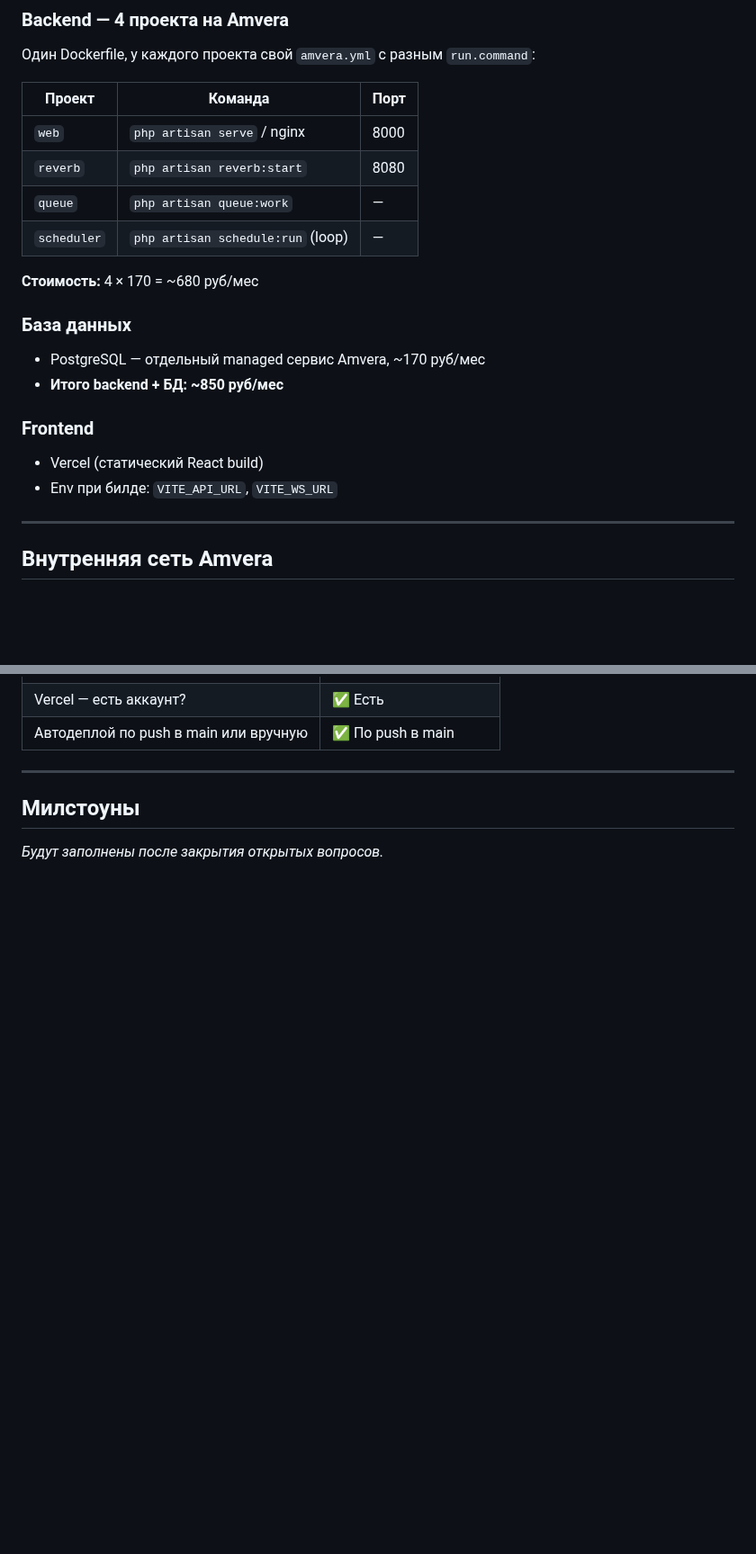
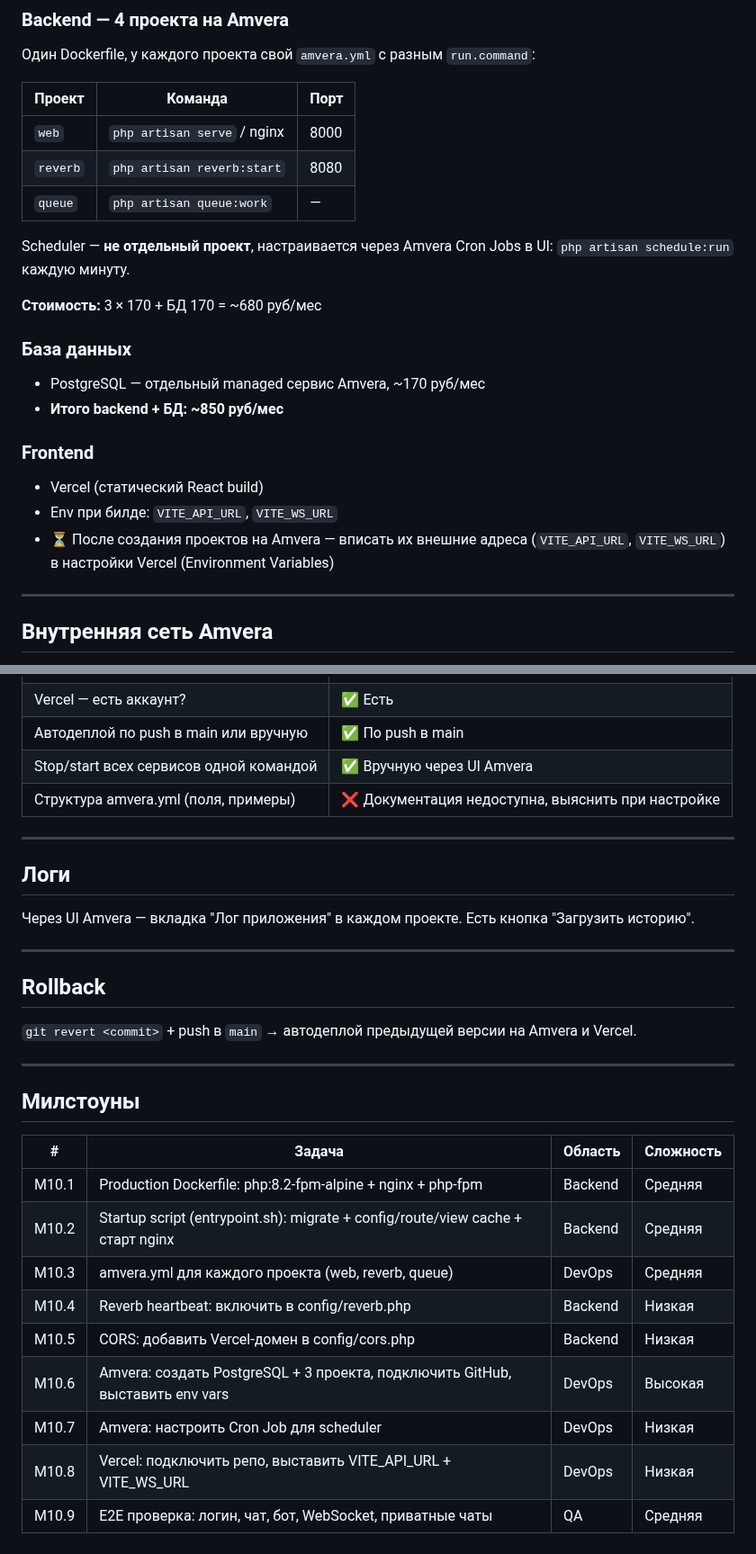
Before and after one commit to StanislavVolzhankin/family-chat, a Markdown page: docs/FEATURE_PLAN_M10.md, 2 parts joined by grey strips. Shown at 90% size. GitHub-like rendering; blank space fills up the shorter version.

```diff
--- a/docs/FEATURE_PLAN_M10.md
+++ b/docs/FEATURE_PLAN_M10.md
@@ -37,9 +37,11 @@
 | `web` | `php artisan serve` / nginx | 8000 |
 | `reverb` | `php artisan reverb:start` | 8080 |
 | `queue` | `php artisan queue:work` | — |
-| `scheduler` | `php artisan schedule:run` (loop) | — |
 
-**Стоимость:** 4 × 170 = ~680 руб/мес
+Scheduler — **не отдельный проект**, настраивается через Amvera Cron Jobs в UI:
+`php artisan schedule:run` каждую минуту.
+
+**Стоимость:** 3 × 170 + БД 170 = ~680 руб/мес
 
 ### База данных
 
@@ -50,6 +52,7 @@
 
 - Vercel (статический React build)
 - Env при билде: `VITE_API_URL`, `VITE_WS_URL`
+- ⏳ После создания проектов на Amvera — вписать их внешние адреса (`VITE_API_URL`, `VITE_WS_URL`) в настройки Vercel (Environment Variables)
 
 ---
 
@@ -102,8 +135,32 @@ amvera-<имя-проекта>-run-<имя-пользователя>
 | Vercel — есть аккаунт? | ✅ Есть |
 | Автодеплой по push в main или вручную | ✅ По push в main |
+| Stop/start всех сервисов одной командой | ✅ Вручную через UI Amvera |
+| Структура amvera.yml (поля, примеры) | ❌ Документация недоступна, выяснить при настройке |
+
+---
+
+## Логи
+
+Через UI Amvera — вкладка "Лог приложения" в каждом проекте. Есть кнопка "Загрузить историю".
+
+---
+
+## Rollback
+
+`git revert <commit>` + push в `main` → автодеплой предыдущей версии на Amvera и Vercel.
 
 ---
 
 ## Милстоуны
 
-_Будут заполнены после закрытия открытых вопросов._
+| # | Задача | Область | Сложность |
+|---|--------|---------|-----------|
+| M10.1 | Production Dockerfile: php:8.2-fpm-alpine + nginx + php-fpm | Backend | Средняя |
+| M10.2 | Startup script (entrypoint.sh): migrate + config/route/view cache + старт nginx | Backend | Средняя |
+| M10.3 | amvera.yml для каждого проекта (web, reverb, queue) | DevOps | Средняя |
+| M10.4 | Reverb heartbeat: включить в config/reverb.php | Backend | Низкая |
+| M10.5 | CORS: добавить Vercel-домен в config/cors.php | Backend | Низкая |
+| M10.6 | Amvera: создать PostgreSQL + 3 проекта, подключить GitHub, выставить env vars | DevOps | Высокая |
+| M10.7 | Amvera: настроить Cron Job для scheduler | DevOps | Низкая |
+| M10.8 | Vercel: подключить репо, выставить VITE_API_URL + VITE_WS_URL | DevOps | Низкая |
+| M10.9 | E2E проверка: логин, чат, бот, WebSocket, приватные чаты | QA | Средняя |
```
Also changed, not shown: other parts of docs/FEATURE_PLAN_M10.md (+37 -7 lines).
